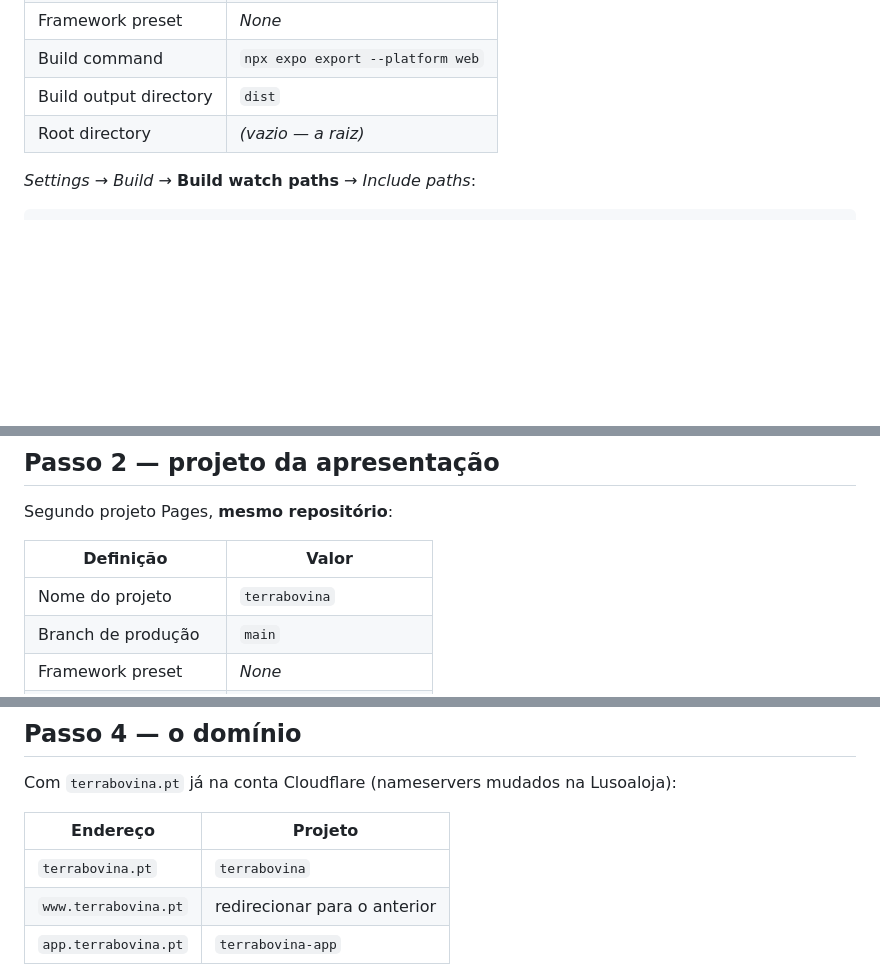
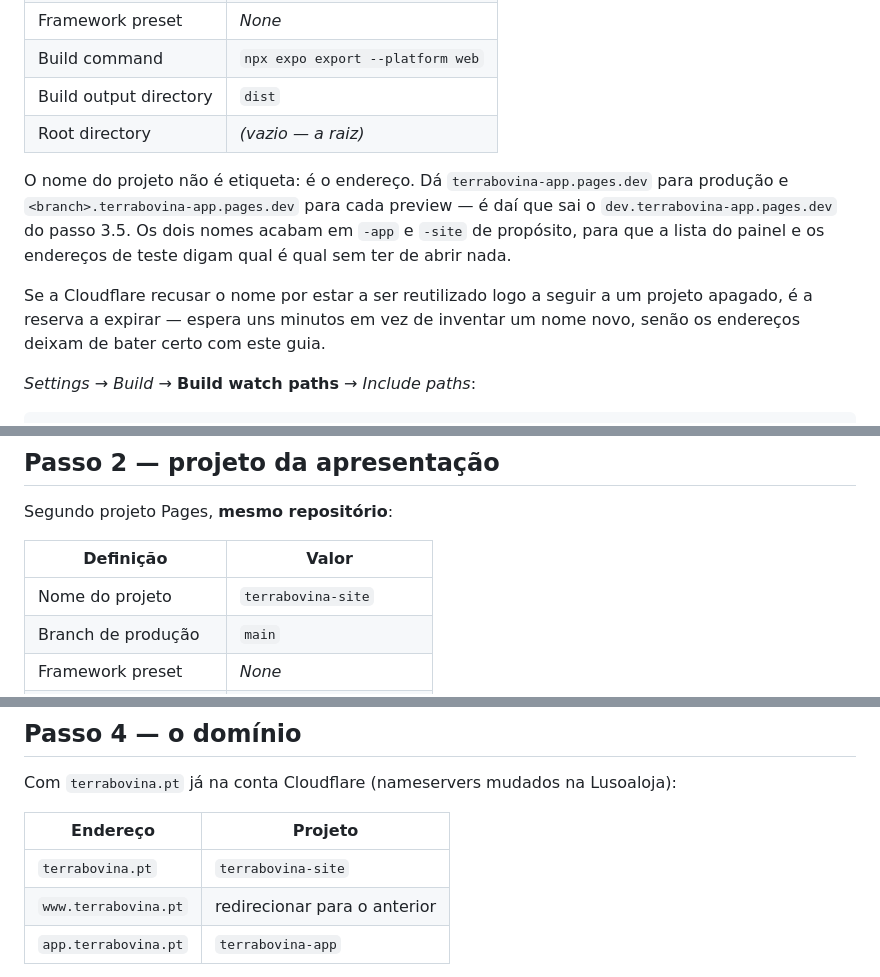
Before and after one commit to nunomarques2799/GADOOOOOO, a Markdown page: MIGRAR_CLOUDFLARE.md, 3 parts joined by grey strips. GitHub-like rendering; blank space fills up the shorter version.

Commit message:
Fixar os nomes dos projetos: terrabovina-app e terrabovina-site
O nome e o endereco: da `<nome>.pages.dev` e `<branch>.<nome>.pages.dev`,
que e de onde sai o `dev.terrabovina-app.pages.dev` do passo 3.5. Os
sufixos `-app` e `-site` deixam a lista do painel e os enderecos de teste
a dizer qual e qual.

Fica tambem escrito que um nome recusado logo a seguir a apagar um
projeto e a reserva a expirar -- espera-se, nao se inventa outro, senao
os enderecos deixam de bater certo com o guia.

Co-Authored-By: Claude Opus 5 <noreply@anthropic.com>

````diff
--- a/MIGRAR_CLOUDFLARE.md
+++ b/MIGRAR_CLOUDFLARE.md
@@ -94,6 +94,16 @@ repositório `GADOOOOOO`.
 | Build output directory | `dist` |
 | Root directory | *(vazio — a raiz)* |
 
+O nome do projeto não é etiqueta: é o endereço. Dá `terrabovina-app.pages.dev`
+para produção e `<branch>.terrabovina-app.pages.dev` para cada preview — é daí
+que sai o `dev.terrabovina-app.pages.dev` do passo 3.5. Os dois nomes acabam em
+`-app` e `-site` de propósito, para que a lista do painel e os endereços de
+teste digam qual é qual sem ter de abrir nada.
+
+Se a Cloudflare recusar o nome por estar a ser reutilizado logo a seguir a um
+projeto apagado, é a reserva a expirar — espera uns minutos em vez de inventar
+um nome novo, senão os endereços deixam de bater certo com este guia.
+
 *Settings* → *Build* → **Build watch paths** → *Include paths*:
 
 ```
@@ -129,7 +139,7 @@ Segundo projeto Pages, **mesmo repositório**:
 
 | Definição | Valor |
 | --- | --- |
-| Nome do projeto | `terrabovina` |
+| Nome do projeto | `terrabovina-site` |
 | Branch de produção | `main` |
 | Framework preset | *None* |
 | Build command | *(vazio — não há build)* |
@@ -211,7 +221,7 @@ Com `terrabovina.pt` já na conta Cloudflare (nameservers mudados na Lusoaloja):
 
 | Endereço | Projeto |
 | --- | --- |
-| `terrabovina.pt` | `terrabovina` |
+| `terrabovina.pt` | `terrabovina-site` |
 | `www.terrabovina.pt` | redirecionar para o anterior |
 | `app.terrabovina.pt` | `terrabovina-app` |
 
````
